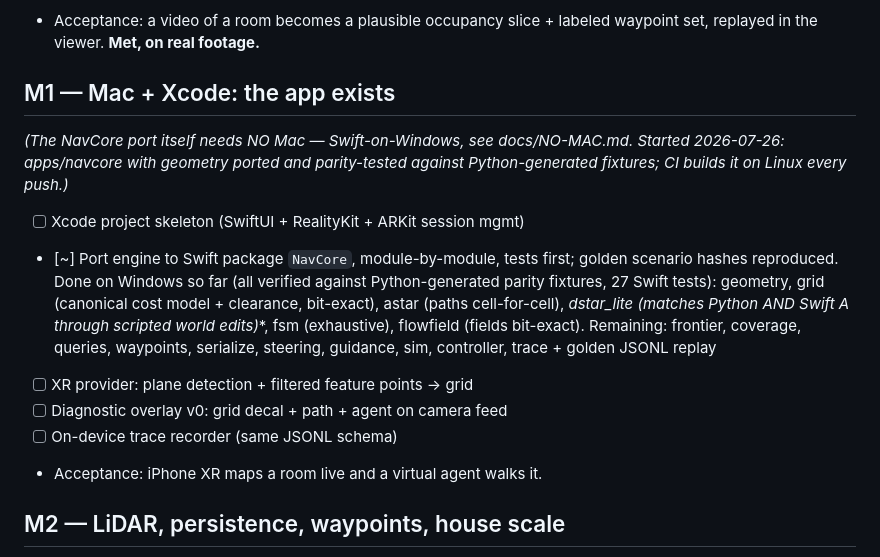
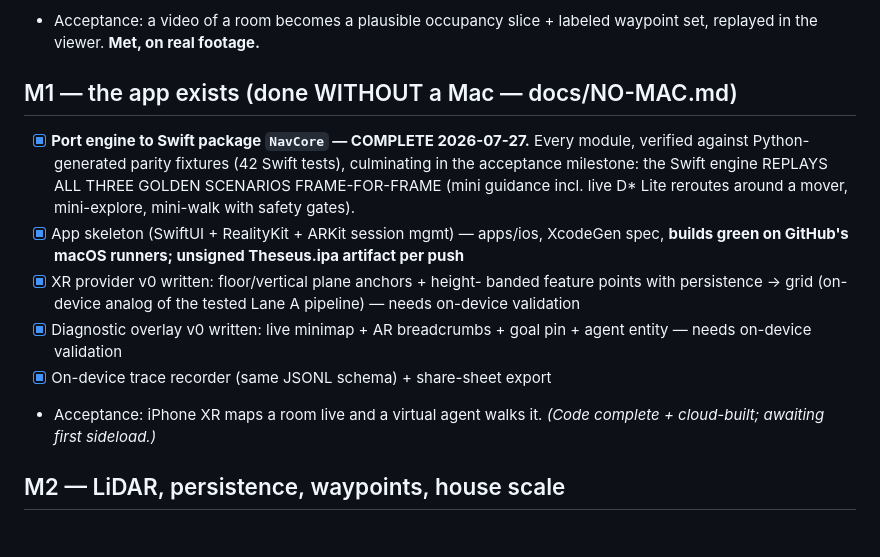
Before and after one commit to anish-agr/theseus, a Markdown page: docs/ROADMAP.md, the part around the change. GitHub-like rendering; blank space fills up the shorter version.

Commit message:
docs: mark port complete and app cloud-built in roadmap

```diff
--- a/docs/ROADMAP.md
+++ b/docs/ROADMAP.md
@@ -48,27 +48,25 @@ against synthetic ground truth; what remains needs a real model + footage.
 - Acceptance: a video of a room becomes a plausible occupancy slice +
   labeled waypoint set, replayed in the viewer. **Met, on real footage.**
 
-## M1 — Mac + Xcode: the app exists
+## M1 — the app exists (done WITHOUT a Mac — docs/NO-MAC.md)
 
-*(The NavCore port itself needs NO Mac — Swift-on-Windows, see
-docs/NO-MAC.md. Started 2026-07-26: apps/navcore with geometry ported
-and parity-tested against Python-generated fixtures; CI builds it on
-Linux every push.)*
-
-- [ ] Xcode project skeleton (SwiftUI + RealityKit + ARKit session mgmt)
-- [~] Port engine to Swift package `NavCore`, module-by-module, tests
-      first; golden scenario hashes reproduced. Done on Windows so far
-      (all verified against Python-generated parity fixtures, 27 Swift
-      tests): geometry, grid (canonical cost model + clearance,
-      bit-exact), astar (paths cell-for-cell), **dstar_lite (matches
-      Python AND Swift A* through scripted world edits)**, fsm
-      (exhaustive), flowfield (fields bit-exact). Remaining: frontier,
-      coverage, queries, waypoints, serialize, steering, guidance,
-      sim, controller, trace + golden JSONL replay
-- [ ] XR provider: plane detection + filtered feature points → grid
-- [ ] Diagnostic overlay v0: grid decal + path + agent on camera feed
-- [ ] On-device trace recorder (same JSONL schema)
+- [x] **Port engine to Swift package `NavCore` — COMPLETE 2026-07-27.**
+      Every module, verified against Python-generated parity fixtures
+      (42 Swift tests), culminating in the acceptance milestone: the
+      Swift engine REPLAYS ALL THREE GOLDEN SCENARIOS FRAME-FOR-FRAME
+      (mini guidance incl. live D* Lite reroutes around a mover,
+      mini-explore, mini-walk with safety gates).
+- [x] App skeleton (SwiftUI + RealityKit + ARKit session mgmt) —
+      apps/ios, XcodeGen spec, **builds green on GitHub's macOS
+      runners; unsigned Theseus.ipa artifact per push**
+- [x] XR provider v0 written: floor/vertical plane anchors + height-
+      banded feature points with persistence → grid (on-device analog
+      of the tested Lane A pipeline) — needs on-device validation
+- [x] Diagnostic overlay v0 written: live minimap + AR breadcrumbs +
+      goal pin + agent entity — needs on-device validation
+- [x] On-device trace recorder (same JSONL schema) + share-sheet export
 - Acceptance: iPhone XR maps a room live and a virtual agent walks it.
+  *(Code complete + cloud-built; awaiting first sideload.)*
 
 ## M2 — LiDAR, persistence, waypoints, house scale
 
```
